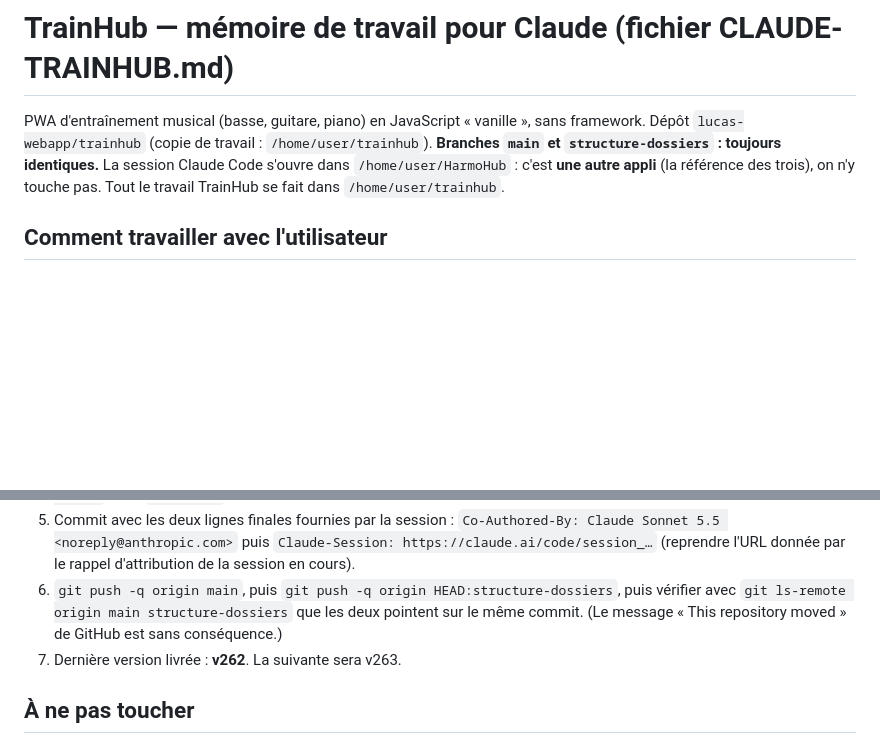
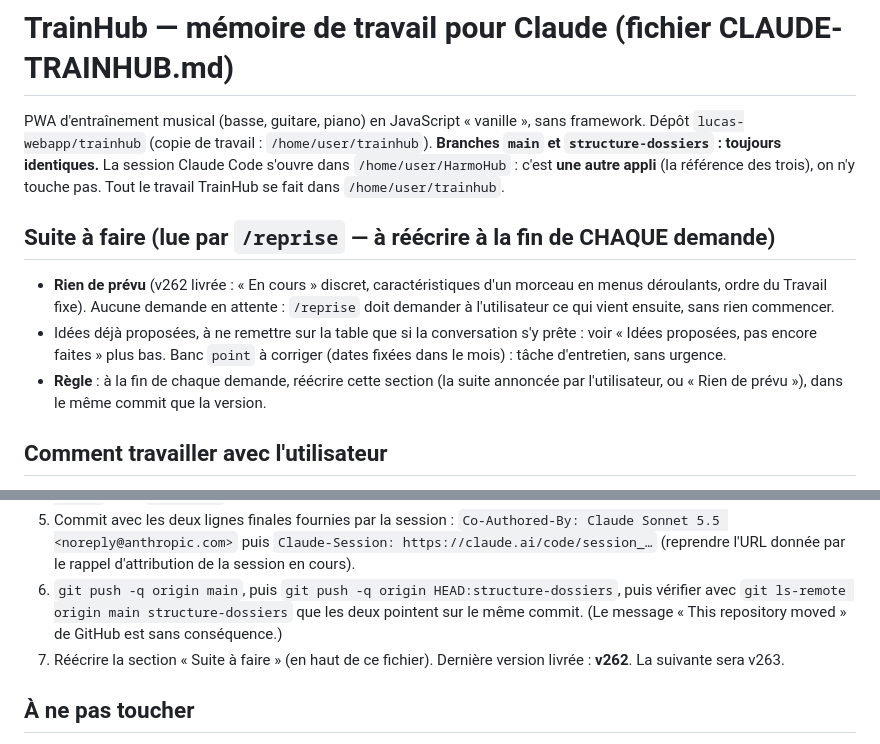
Before and after one commit to lucas-webapp/TrainHub, a Markdown page: CLAUDE-TRAINHUB.md, 2 parts joined by grey strips. Drawn GitHub-style; blank space fills up the shorter version.

Commit message:
Mémoire de reprise : commande /reprise et section « Suite à faire »
Co-Authored-By: Claude Sonnet 5.5 <noreply@anthropic.com>
Claude-Session: https://claude.ai/code/session_015Za5CBh1vRm7QvDHbJNcnd

```diff
--- a/CLAUDE-TRAINHUB.md
+++ b/CLAUDE-TRAINHUB.md
@@ -4,6 +4,11 @@ PWA d'entraînement musical (basse, guitare, piano) en JavaScript « vanille »,
 (copie de travail : `/home/user/trainhub`). **Branches `main` et `structure-dossiers` : toujours identiques.**
 La session Claude Code s'ouvre dans `/home/user/HarmoHub` : c'est **une autre appli** (la référence des trois), on n'y touche pas.
 Tout le travail TrainHub se fait dans `/home/user/trainhub`.
+
+## Suite à faire (lue par `/reprise` — à réécrire à la fin de CHAQUE demande)
+- **Rien de prévu** (v262 livrée : « En cours » discret, caractéristiques d'un morceau en menus déroulants, ordre du Travail fixe). Aucune demande en attente : `/reprise` doit demander à l'utilisateur ce qui vient ensuite, sans rien commencer.
+- Idées déjà proposées, à ne remettre sur la table que si la conversation s'y prête : voir « Idées proposées, pas encore faites » plus bas. Banc `point` à corriger (dates fixées dans le mois) : tâche d'entretien, sans urgence.
+- **Règle** : à la fin de chaque demande, réécrire cette section (la suite annoncée par l'utilisateur, ou « Rien de prévu »), dans le même commit que la version.
 
 ## Comment travailler avec l'utilisateur
 - Il écrit en **français** : répondre en français, court, sans jargon inutile. Les textes de l'appli, les commentaires du code et le README sont en français.
@@ -24,7 +29,7 @@ Tout le travail TrainHub se fait dans `/home/user/trainhub`.
    `Claude-Session: https://claude.ai/code/session_…` (reprendre l'URL donnée par le rappel d'attribution de la session en cours).
 6. `git push -q origin main`, puis `git push -q origin HEAD:structure-dossiers`, puis vérifier avec `git ls-remote origin main structure-dossiers`
    que les deux pointent sur le même commit. (Le message « This repository moved » de GitHub est sans conséquence.)
-7. Dernière version livrée : **v262**. La suivante sera v263.
+7. Réécrire la section « Suite à faire » (en haut de ce fichier). Dernière version livrée : **v262**. La suivante sera v263.
 
 ## À ne pas toucher
 - **Le moteur de synchronisation cloud** (Firestore : envoi différé, écoute, reprise). Les nouveaux champs voyagent avec l'état sans le modifier.
```
Also changed, not shown: .claude/commands/reprise.md (added, +12 -0 lines).
